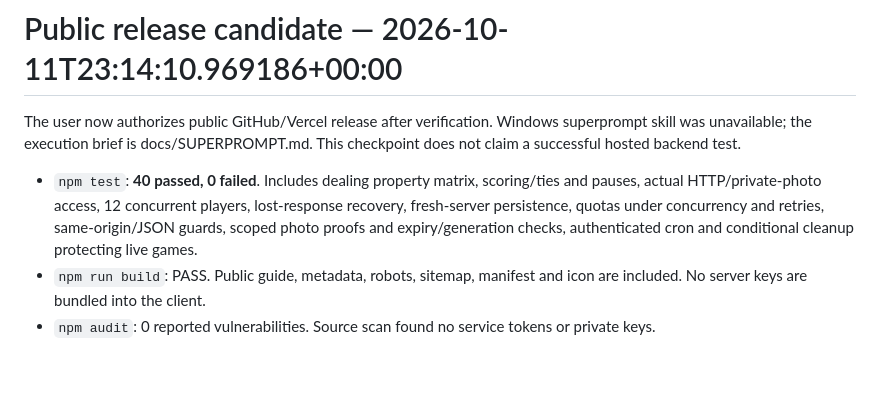
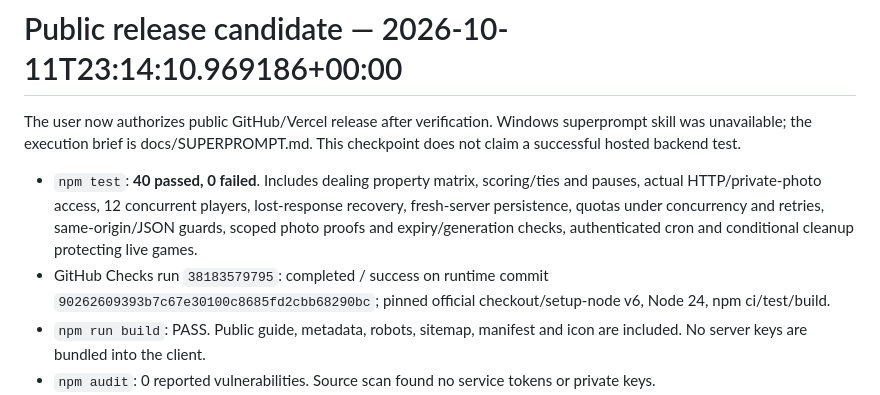
Before and after one commit to Raminyazdani/-bist-soali-dorehamI, a Markdown page: VERIFICATION.md, the part around the change. Rendered like a GitHub page; blank space fills up the shorter version.

```diff
--- a/VERIFICATION.md
+++ b/VERIFICATION.md
@@ -3,6 +3,7 @@
 The user now authorizes public GitHub/Vercel release after verification. Windows superprompt skill was unavailable; the execution brief is docs/SUPERPROMPT.md. This checkpoint does not claim a successful hosted backend test.
 
 - `npm test`: **40 passed, 0 failed**. Includes dealing property matrix, scoring/ties and pauses, actual HTTP/private-photo access, 12 concurrent players, lost-response recovery, fresh-server persistence, quotas under concurrency and retries, same-origin/JSON guards, scoped photo proofs and expiry/generation checks, authenticated cron and conditional cleanup protecting live games.
+- GitHub Checks run `38183579795`: completed / success on runtime commit `90262609393b7c67e30100c8685fd2cbb68290bc`; pinned official checkout/setup-node v6, Node 24, npm ci/test/build.
 - `npm run build`: PASS. Public guide, metadata, robots, sitemap, manifest and icon are included. No server keys are bundled into the client.
 - `npm audit`: 0 reported vulnerabilities. Source scan found no service tokens or private keys.
 - `node test/browser-e2e.mjs`: PASS, 4 mobile contexts / 12 turns / 12 checks / 0 browser errors. Each hand has all three other authors; question/undo are immediate; result confirmation cancels correctly; reconnect, scoring, scoreboard and replay pass.
```
Also changed, not shown: STATUS.md (+2 -2 lines).
